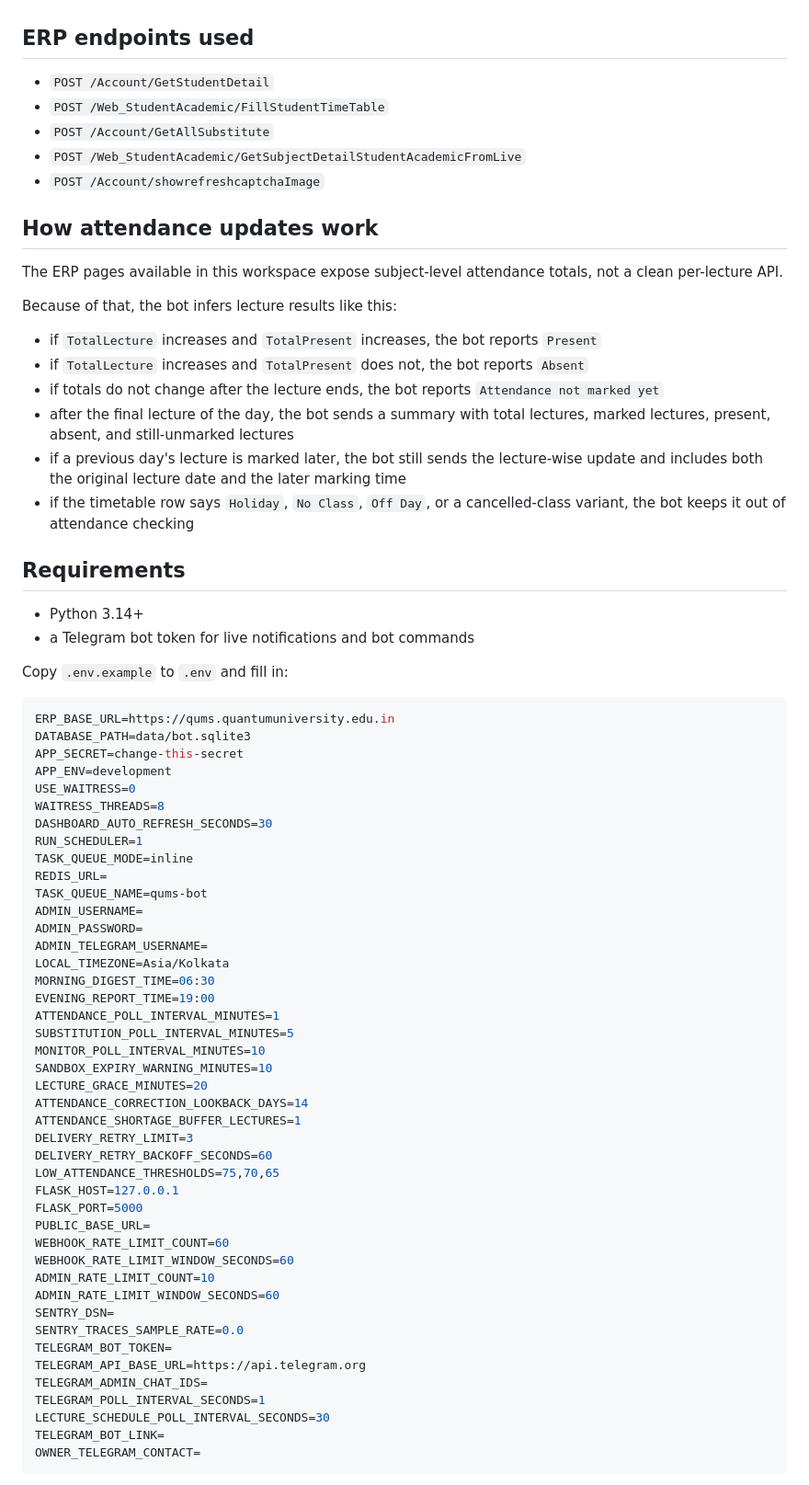
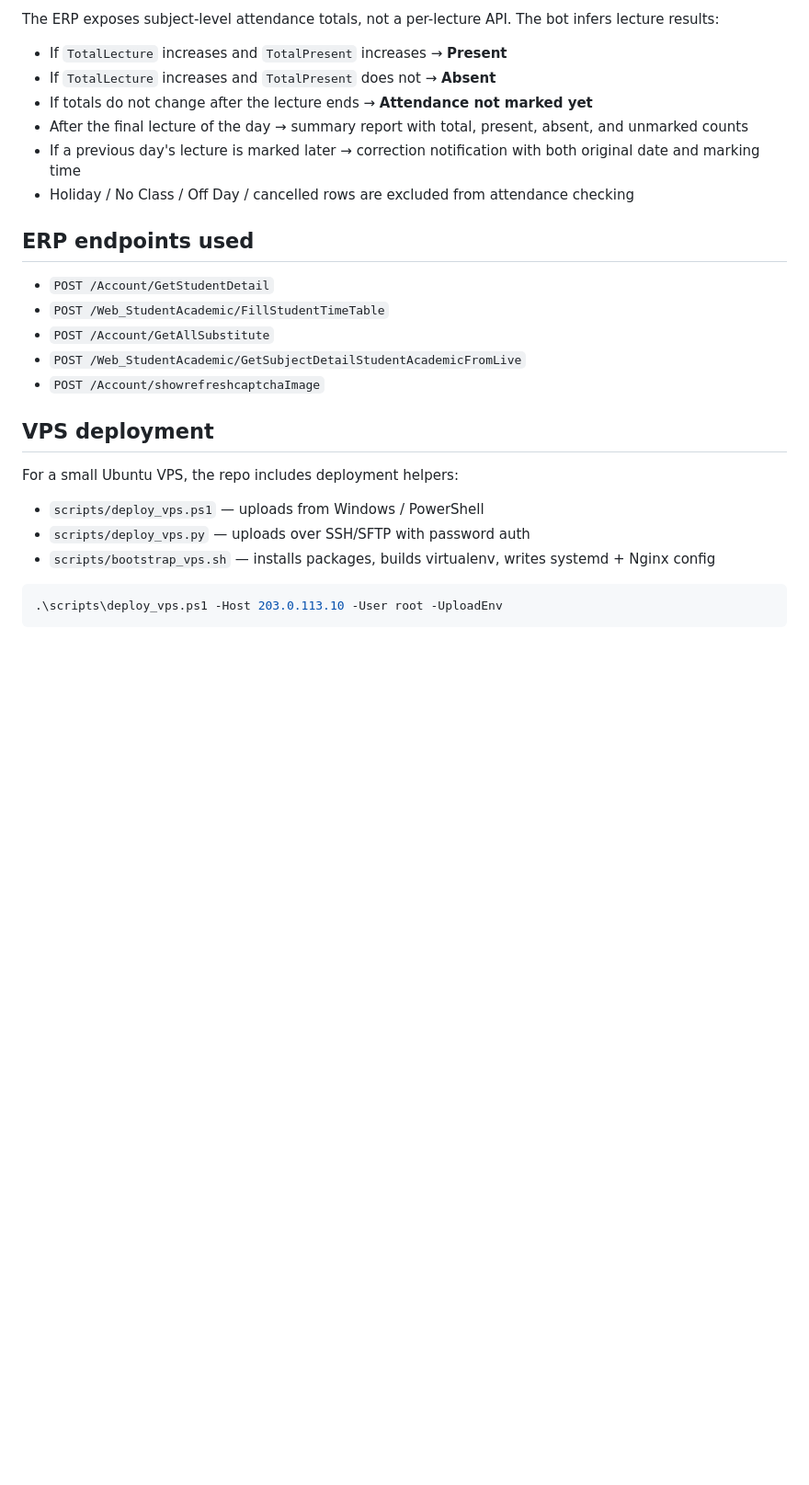
Before and after one commit to tapendra9104/QUMS-Chat-Bot, a Markdown page: README.md, the part around one of its changes. Shown at 92% size. Drawn GitHub-style; blank space fills up the shorter version.

````diff
--- a/README.md
+++ b/README.md
@@ -106,3 +109,11 @@ Notes:
+The ERP exposes subject-level attendance totals, not a per-lecture API. The bot infers lecture results:
+
+- If `TotalLecture` increases and `TotalPresent` increases → **Present**
+- If `TotalLecture` increases and `TotalPresent` does not → **Absent**
+- If totals do not change after the lecture ends → **Attendance not marked yet**
+- After the final lecture of the day → summary report with total, present, absent, and unmarked counts
+- If a previous day's lecture is marked later → correction notification with both original date and marking time
+- Holiday / No Class / Off Day / cancelled rows are excluded from attendance checking
 
 ## ERP endpoints used
 
@@ -112,68 +123,15 @@ Notes:
 - `POST /Web_StudentAcademic/GetSubjectDetailStudentAcademicFromLive`
 - `POST /Account/showrefreshcaptchaImage`
 
-## How attendance updates work
+## VPS deployment
 
-The ERP pages available in this workspace expose subject-level attendance totals, not a clean per-lecture API.
+For a small Ubuntu VPS, the repo includes deployment helpers:
 
-Because of that, the bot infers lecture results like this:
-- if `TotalLecture` increases and `TotalPresent` increases, the bot reports `Present`
-- if `TotalLecture` increases and `TotalPresent` does not, the bot reports `Absent`
-- if totals do not change after the lecture ends, the bot reports `Attendance not marked yet`
-- after the final lecture of the day, the bot sends a summary with total lectures, marked lectures, present, absent, and still-unmarked lectures
-- if a previous day's lecture is marked later, the bot still sends the lecture-wise update and includes both the original lecture date and the later marking time
-- if the timetable row says `Holiday`, `No Class`, `Off Day`, or a cancelled-class variant, the bot keeps it out of attendance checking
+- `scripts/deploy_vps.ps1` — uploads from Windows / PowerShell
+- `scripts/deploy_vps.py` — uploads over SSH/SFTP with password auth
+- `scripts/bootstrap_vps.sh` — installs packages, builds virtualenv, writes systemd + Nginx config
 
-## Requirements
-
-- Python 3.14+
-- a Telegram bot token for live notifications and bot commands
-
-Copy `.env.example` to `.env` and fill in:
-
-```env
-ERP_BASE_URL=https://qums.quantumuniversity.edu.in
-DATABASE_PATH=data/bot.sqlite3
-APP_SECRET=change-this-secret
-APP_ENV=development
-USE_WAITRESS=0
-WAITRESS_THREADS=8
-DASHBOARD_AUTO_REFRESH_SECONDS=30
-RUN_SCHEDULER=1
-TASK_QUEUE_MODE=inline
-REDIS_URL=
-TASK_QUEUE_NAME=qums-bot
-ADMIN_USERNAME=
-ADMIN_PASSWORD=
-ADMIN_TELEGRAM_USERNAME=
-LOCAL_TIMEZONE=Asia/Kolkata
-MORNING_DIGEST_TIME=06:30
-EVENING_REPORT_TIME=19:00
-ATTENDANCE_POLL_INTERVAL_MINUTES=1
-SUBSTITUTION_POLL_INTERVAL_MINUTES=5
-MONITOR_POLL_INTERVAL_MINUTES=10
-SANDBOX_EXPIRY_WARNING_MINUTES=10
-LECTURE_GRACE_MINUTES=20
-ATTENDANCE_CORRECTION_LOOKBACK_DAYS=14
-ATTENDANCE_SHORTAGE_BUFFER_LECTURES=1
-DELIVERY_RETRY_LIMIT=3
-DELIVERY_RETRY_BACKOFF_SECONDS=60
-LOW_ATTENDANCE_THRESHOLDS=75,70,65
-FLASK_HOST=127.0.0.1
-FLASK_PORT=5000
-PUBLIC_BASE_URL=
-WEBHOOK_RATE_LIMIT_COUNT=60
-WEBHOOK_RATE_LIMIT_WINDOW_SECONDS=60
-ADMIN_RATE_LIMIT_COUNT=10
-ADMIN_RATE_LIMIT_WINDOW_SECONDS=60
-SENTRY_DSN=
-SENTRY_TRACES_SAMPLE_RATE=0.0
-TELEGRAM_BOT_TOKEN=
-TELEGRAM_API_BASE_URL=https://api.telegram.org
-TELEGRAM_ADMIN_CHAT_IDS=
-TELEGRAM_POLL_INTERVAL_SECONDS=1
-LECTURE_SCHEDULE_POLL_INTERVAL_SECONDS=30
-TELEGRAM_BOT_LINK=
-OWNER_TELEGRAM_CONTACT=
+```powershell
+.\scripts\deploy_vps.ps1 -Host 203.0.113.10 -User root -UploadEnv
 ```
 
````
Also changed, not shown: other parts of README.md (+121 -169 lines).
